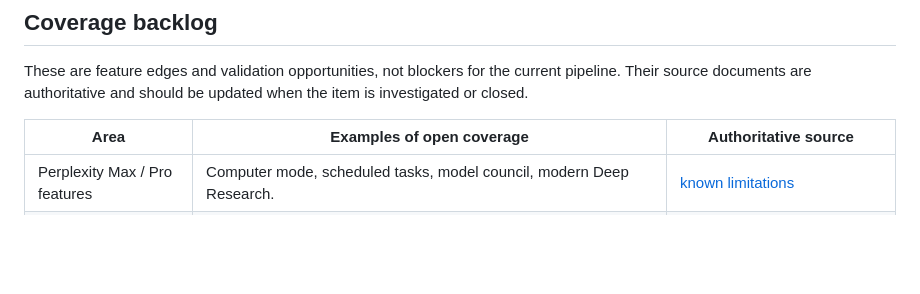
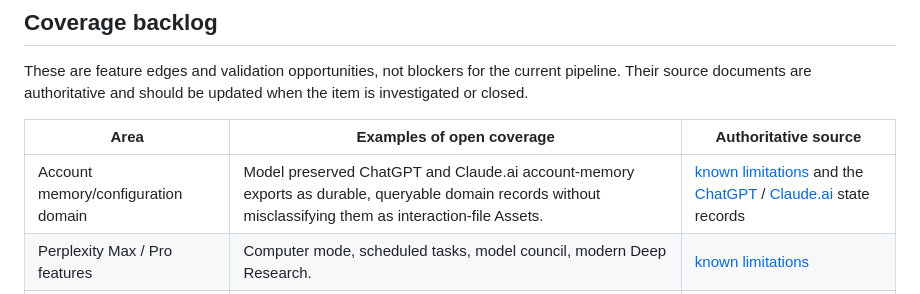
Before and after one commit to mrlnlms/multi-ai-session-data-extractor, a Markdown page: docs/ROADMAP.md, the part around one of its changes. Drawn GitHub-style; blank space fills up the shorter version.

Commit message:
docs: track account memory domain backlog

```diff
--- a/docs/ROADMAP.md
+++ b/docs/ROADMAP.md
@@ -210,6 +210,7 @@ updated when the item is investigated or closed.
 
 | Area | Examples of open coverage | Authoritative source |
 |---|---|---|
+| Account memory/configuration domain | Model preserved ChatGPT and Claude.ai account-memory exports as durable, queryable domain records without misclassifying them as interaction-file Assets. | [known limitations](extractor-engineering/known-limitations.md) and the [ChatGPT](extractor-engineering/platforms/web/chatgpt/state.md) / [Claude.ai](extractor-engineering/platforms/web/claude-ai/state.md) state records |
 | Perplexity Max / Pro features | Computer mode, scheduled tasks, model council, modern Deep Research. | [known limitations](extractor-engineering/known-limitations.md#perplexity) |
 | Gemini | Draft/regenerate alternatives; additional account support; branches, grounding citations and Add to notebook. | [known limitations](extractor-engineering/known-limitations.md#gemini) and [Gemini server behavior](extractor-engineering/platforms/web/gemini/server-behavior.md) |
 | DeepSeek | Agent mode, full R1 reasoning sample and uploaded files. | [DeepSeek server behavior](extractor-engineering/platforms/web/deepseek/server-behavior.md) |
```
Also changed, not shown: other parts of docs/ROADMAP.md (+1 -1 lines).
